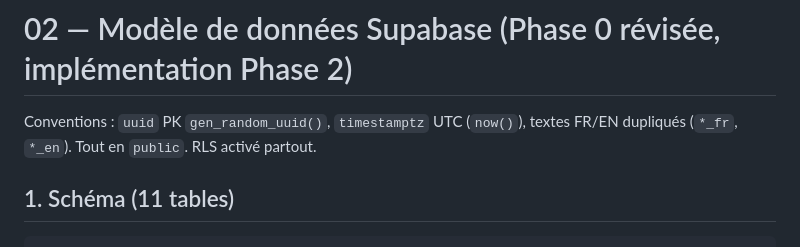
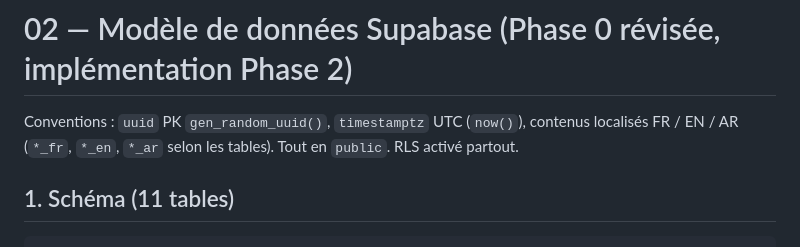
Before and after one commit to YakineEddine/Brainwager, a Markdown page: docs/02-supabase-model.md, the part around the change. GitHub-like rendering.

```diff
--- a/docs/02-supabase-model.md
+++ b/docs/02-supabase-model.md
@@ -1,7 +1,8 @@
 # 02 — Modèle de données Supabase (Phase 0 révisée, implémentation Phase 2)
 
 Conventions : `uuid` PK `gen_random_uuid()`, `timestamptz` UTC (`now()`),
-textes FR/EN dupliqués (`*_fr`, `*_en`). Tout en `public`. RLS activé partout.
+contenus localisés FR / EN / AR (`*_fr`, `*_en`, `*_ar` selon les tables).
+Tout en `public`. RLS activé partout.
 
 ## 1. Schéma (11 tables)
 
```
Also changed, not shown: docs/04-game-config-et-taches.md (+12 -20 lines).
